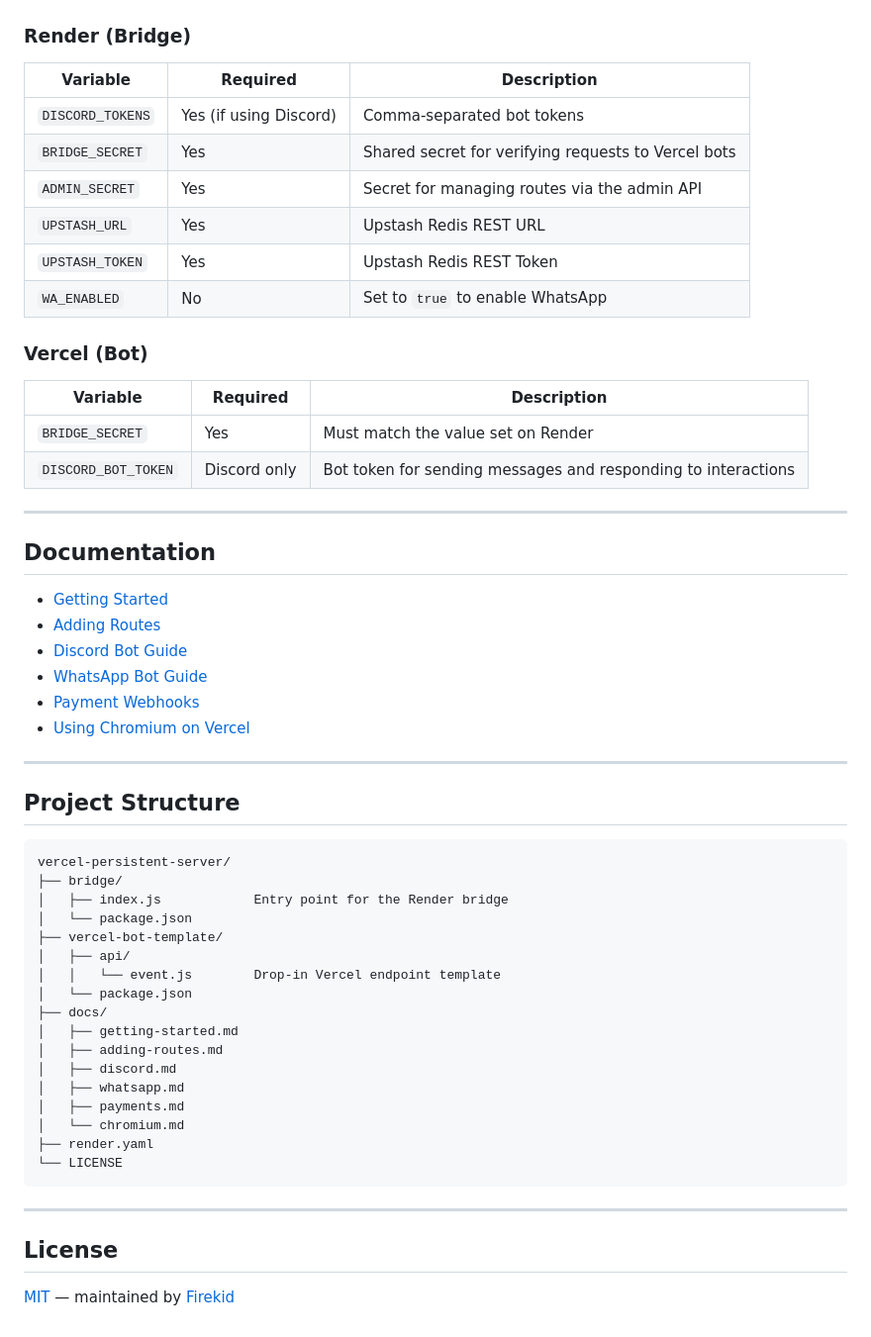
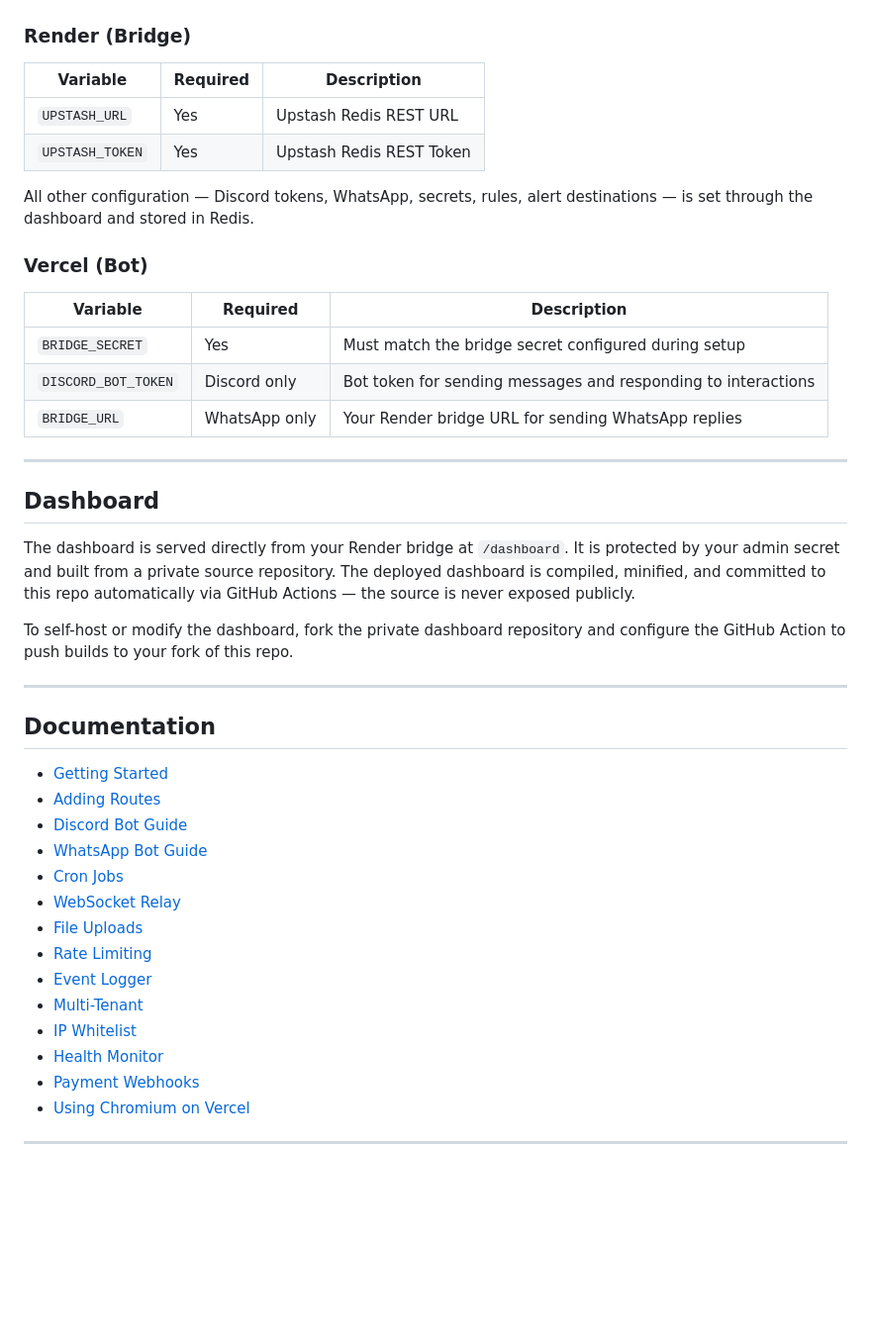
Before and after one commit to Firekid-is-him/Vercel-persistent-server, a Markdown page: README.md, the part around one of its changes. Shown at 99% size. Rendered like a GitHub page; blank space fills up the shorter version.

````diff
--- a/README.md
+++ b/README.md
@@ -69,19 +93,26 @@ Your bot is live.
 
 | Variable | Required | Description |
 |---|---|---|
-| `DISCORD_TOKENS` | Yes (if using Discord) | Comma-separated bot tokens |
-| `BRIDGE_SECRET` | Yes | Shared secret for verifying requests to Vercel bots |
-| `ADMIN_SECRET` | Yes | Secret for managing routes via the admin API |
 | `UPSTASH_URL` | Yes | Upstash Redis REST URL |
 | `UPSTASH_TOKEN` | Yes | Upstash Redis REST Token |
-| `WA_ENABLED` | No | Set to `true` to enable WhatsApp |
+
+All other configuration — Discord tokens, WhatsApp, secrets, rules, alert destinations — is set through the dashboard and stored in Redis.
 
 ### Vercel (Bot)
 
 | Variable | Required | Description |
 |---|---|---|
-| `BRIDGE_SECRET` | Yes | Must match the value set on Render |
+| `BRIDGE_SECRET` | Yes | Must match the bridge secret configured during setup |
 | `DISCORD_BOT_TOKEN` | Discord only | Bot token for sending messages and responding to interactions |
+| `BRIDGE_URL` | WhatsApp only | Your Render bridge URL for sending WhatsApp replies |
+
+---
+
+## Dashboard
+
+The dashboard is served directly from your Render bridge at `/dashboard`. It is protected by your admin secret and built from a private source repository. The deployed dashboard is compiled, minified, and committed to this repo automatically via GitHub Actions — the source is never exposed publicly.
+
+To self-host or modify the dashboard, fork the private dashboard repository and configure the GitHub Action to push builds to your fork of this repo.
 
 ---
 
@@ -91,35 +122,15 @@ Your bot is live.
 - [Adding Routes](./docs/adding-routes.md)
 - [Discord Bot Guide](./docs/discord.md)
 - [WhatsApp Bot Guide](./docs/whatsapp.md)
+- [Cron Jobs](./docs/cron.md)
+- [WebSocket Relay](./docs/websocket.md)
+- [File Uploads](./docs/file-uploads.md)
+- [Rate Limiting](./docs/rate-limiting.md)
+- [Event Logger](./docs/event-logger.md)
+- [Multi-Tenant](./docs/multi-tenant.md)
+- [IP Whitelist](./docs/ip-whitelist.md)
+- [Health Monitor](./docs/health-monitor.md)
 - [Payment Webhooks](./docs/payments.md)
 - [Using Chromium on Vercel](./docs/chromium.md)
 
 ---
-
-## Project Structure
-
-```
-vercel-persistent-server/
-├── bridge/
-│   ├── index.js            Entry point for the Render bridge
-│   └── package.json
-├── vercel-bot-template/
-│   ├── api/
-│   │   └── event.js        Drop-in Vercel endpoint template
-│   └── package.json
-├── docs/
-│   ├── getting-started.md
-│   ├── adding-routes.md
-│   ├── discord.md
-│   ├── whatsapp.md
-│   ├── payments.md
-│   └── chromium.md
-├── render.yaml
-└── LICENSE
-```
-
----
-
-## License
-
-[MIT](./LICENSE) — maintained by [Firekid](https://github.com/Firekid-is-him)
````
Also changed, not shown: other parts of README.md (+38 -14 lines).
